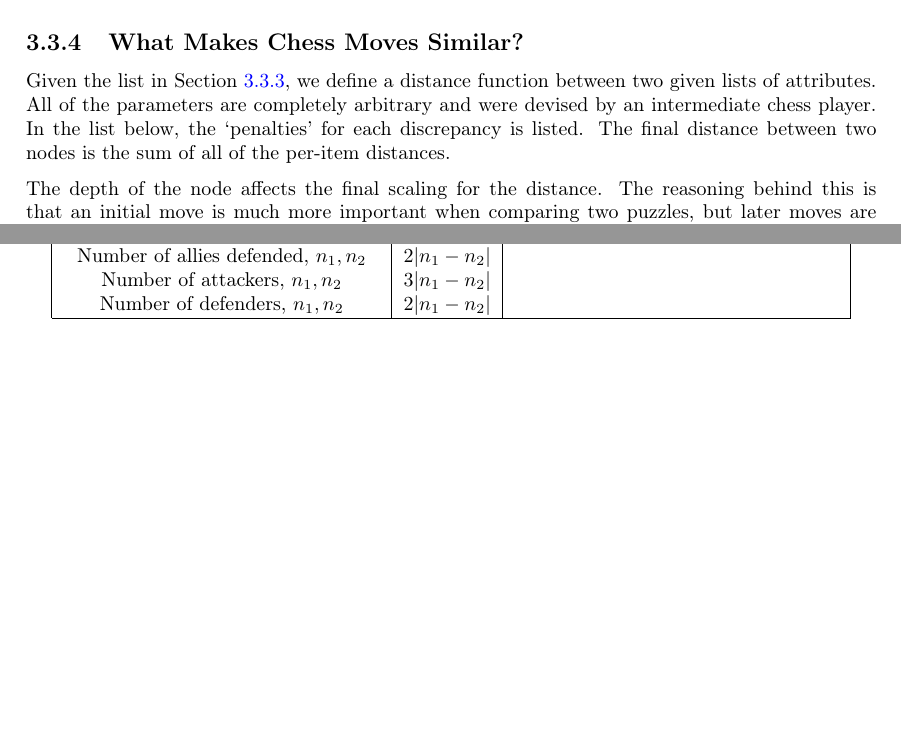
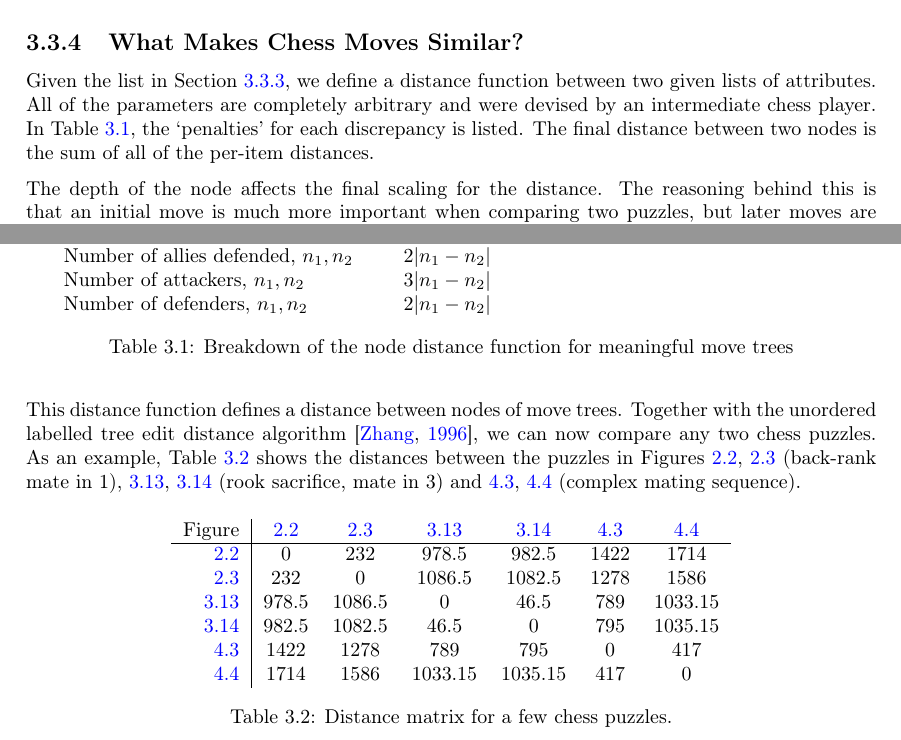
Before and after one commit to mike-sorokin/chess-analysis, a LaTeX thesis (report/main.tex, which reads report/project/project.tex): two parts of page 24 of 29, joined at a grey line, cut so that both start at the same text, the shorter picture padded with empty space. Compiled offline with pdfLaTeX.

Commit message:
Add table of move comparison

```diff
--- a/report/project/project.tex
+++ b/report/project/project.tex
@@ -378,9 +378,9 @@ cluster.
 
 Given the list in Section \ref{treeGenSection}, we define a distance function
 between two given lists of attributes. All of the parameters are completely
-arbitrary and were devised by an intermediate chess player. In the list below,
-the `penalties' for each discrepancy is listed. The final distance between two
-nodes is the sum of all of the per-item distances.
+arbitrary and were devised by an intermediate chess player. In Table
+\ref{distanceTable}, the `penalties' for each discrepancy is listed. The final
+distance between two nodes is the sum of all of the per-item distances.
 
 The depth of the node affects the final scaling for the distance. The reasoning
 behind this is that an initial move is much more important when comparing two
@@ -414,6 +414,30 @@ to worse results, from early experiments. The depth multipliers are: $4, 1,
       Number of allies defended, $n_1, n_2$ & $2|n_1-n_2|$ & \\
       Number of attackers, $n_1, n_2$ & $3|n_1-n_2|$ & \\
       Number of defenders, $n_1, n_2$ & $2|n_1-n_2|$ & \\
+  \end{tabular}
+  \caption{Breakdown of the node distance function for meaningful move trees}
+  \label{distanceTable}
+\end{table}
+
+This distance function defines a distance between nodes of move trees. Together
+with the unordered labelled tree edit distance algorithm \citep{editDistTrees},
+we can now compare any two chess puzzles. As an example, Table
+\ref{distanceComparisons} shows the distances between the puzzles in Figures
+\ref{chess1}, \ref{chess2} (back-rank mate in 1), \ref{puzzle5}, \ref{puzzle6}
+(rook sacrifice, mate in 3) and \ref{chess5}, \ref{chess6} (complex mating sequence).
+
+\begin{table}[H]
+  \centering
+  \begin{tabular}{r|cccccc}
+    Figure & \ref{chess1}&\ref{chess2}&\ref{puzzle5}&\ref{puzzle6}&\ref{chess5}&\ref{chess6} \\
     \hline
+    \ref{chess1} & $0$ & $232$ & $978.5$ & $982.5$ & $1422$ & $1714$ \\
+    \ref{chess2} & $232$ & $0$ & $1086.5$ & $1082.5$ & $1278$ & $1586$ \\
+    \ref{puzzle5} & $978.5$ & $1086.5$ & $0$ & $46.5$ & $789$ & $1033.15$ \\
+    \ref{puzzle6} & $982.5$ & $1082.5$ & $46.5$ & $0$ & $795$ & $1035.15$ \\
+    \ref{chess5} & $1422$ & $1278$ & $789$ & $795$ & $0$ & $417$ \\
+    \ref{chess6} & $1714$ & $1586$ & $1033.15$ & $1035.15$ & $417$ & $0$ \\
   \end{tabular}
-\end{center}
+  \caption{Distance matrix for a few chess puzzles.}
+  \label{distanceComparisons}
+\end{table}
```
Also changed, not shown: report/bibs/bibliography.bib (+7 -7 lines), report/project/project.tex (16 more changed lines), 1 other file. Lines whose indentation alone changed are shown as unchanged.
